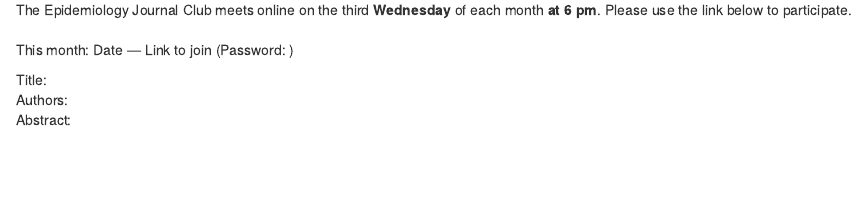
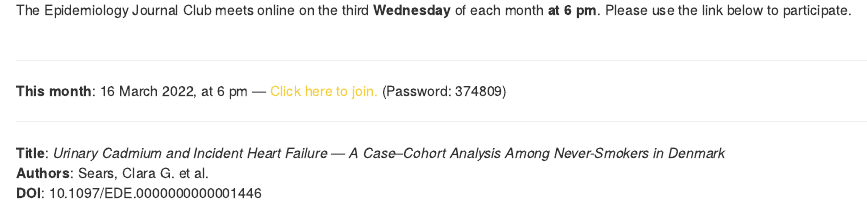
Before and after one commit to philippheumann/journalclub, an R Markdown document (index.Rmd): the page in a window 1100 px wide, from 70 px down. Rendered offline with R 4.5, knitr and Pandoc, with nearby package versions; drawn as R Markdown's standard HTML page in place of the format the file asks for.

Commit message:
add article february 2022

```diff
--- a/index.Rmd
+++ b/index.Rmd
@@ -6,7 +6,7 @@ color2: "#2A3A51"
 angle: 130
 links:
   - label: This month's article
-    url: "/"
+    url: "https://journals.lww.com/epidem/Fulltext/2022/03000/Urinary_Cadmium_and_Incident_Heart_Failure__A.5.aspx"
   - label: List of discussed articles
     url: "list.html"
   - label: Suggest an article
@@ -18,8 +18,9 @@ output:
 The Epidemiology Journal Club meets online on the third **Wednesday** of each month **at 6 pm**.
 Please use the link below to participate.
 <br></br>
-This month: Date &mdash; Link to join (Password: )
-
-Title:
-Authors:
-Abstract:
+<Hr color= "#f7dc6f">
+**This month**: 16 March 2022, at 6 pm &mdash; <a href="https://bbb.rlp.net/b/heu-dmu-yno-4v0" style="color: #F4D03F">Click here to join.</a> (Password: 374809)
+<Hr color= "#f7dc6f">
+**Title**:  _Urinary Cadmium and Incident Heart Failure &mdash; A Case–Cohort Analysis Among Never-Smokers in Denmark_
+**Authors**: Sears, Clara G. et al.
+**DOI**: 10.1097/EDE.0000000000001446
```
Also changed, not shown: index.html.
